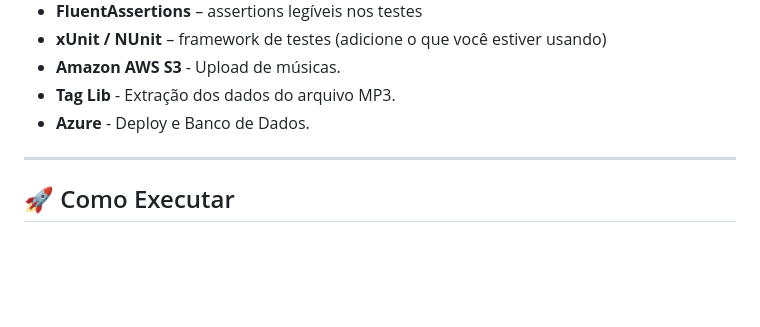
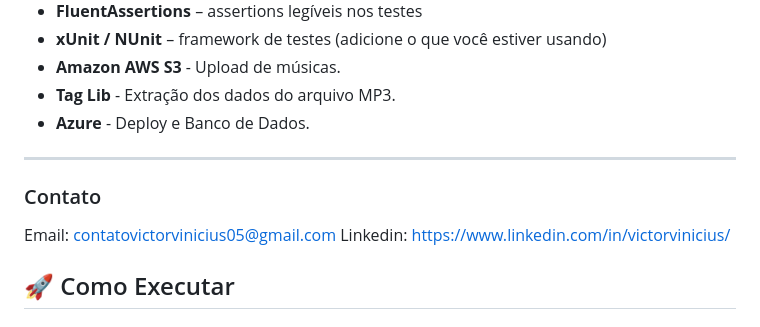
Before and after one commit to Foqsz/MyMusicLibrary, a Markdown page: README.md, the part around the change. Drawn GitHub-style; blank space fills up the shorter version.

```diff
--- a/README.md
+++ b/README.md
@@ -45,6 +45,10 @@ com **autenticação via Google OAuth2**, suporte a testes unitários, mocks e g
 
 ---
 
+### Contato
+Email: contatovictorvinicius05@gmail.com
+Linkedin: https://www.linkedin.com/in/victorvinicius/
+
 ## 🚀 Como Executar
 
 ### Pré-requisitos
```
